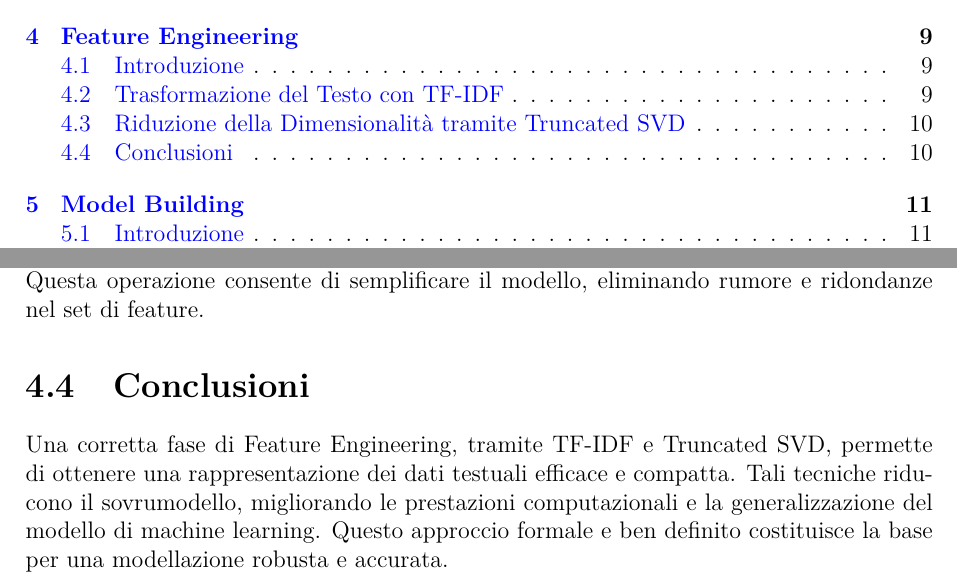
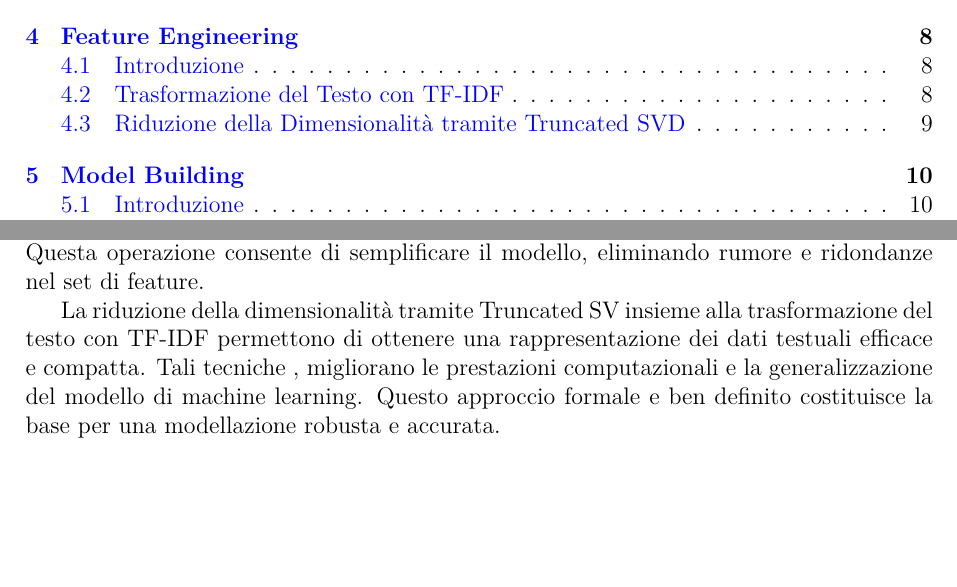
Before and after one commit to mariocosenza/astromark-ai, a LaTeX document (documentation/main.tex, which reads documentation/sections/featureEngineering.tex): two parts of pages 2 and 11 of 20 before the commit and two parts of pages 2 and 10 of 19 after it, joined at a grey line, cut so that both start at the same text, the shorter picture padded with empty space. Compiled offline with pdfLaTeX.

```diff
--- a/documentation/sections/featureEngineering.tex
+++ b/documentation/sections/featureEngineering.tex
@@ -45,5 +42,6 @@
 \]
 con \(k\) scelto in base all'analisi della varianza da preservare (ad esempio, 30, 50, 100). Questa operazione consente di semplificare il modello, eliminando rumore e ridondanze nel set di feature.
 
-\section{Conclusioni}
-Una corretta fase di Feature Engineering, tramite TF-IDF e Truncated SVD, permette di ottenere una rappresentazione dei dati testuali efficace e compatta. Tali tecniche riducono il sovrumodello, migliorando le prestazioni computazionali e la generalizzazione del modello di machine learning. Questo approccio formale e ben definito costituisce la base per una modellazione robusta e accurata.
+
+
+La riduzione della dimensionalità tramite Truncated SV insieme alla trasformazione del testo con TF-IDF permettono di ottenere una rappresentazione dei dati testuali efficace e compatta. Tali tecniche , migliorano le prestazioni computazionali e la generalizzazione del modello di machine learning. Questo approccio formale e ben definito costituisce la base per una modellazione robusta e accurata.
```
Also changed, not shown: documentation/sections/featureEngineering.tex (3 more changed lines).
